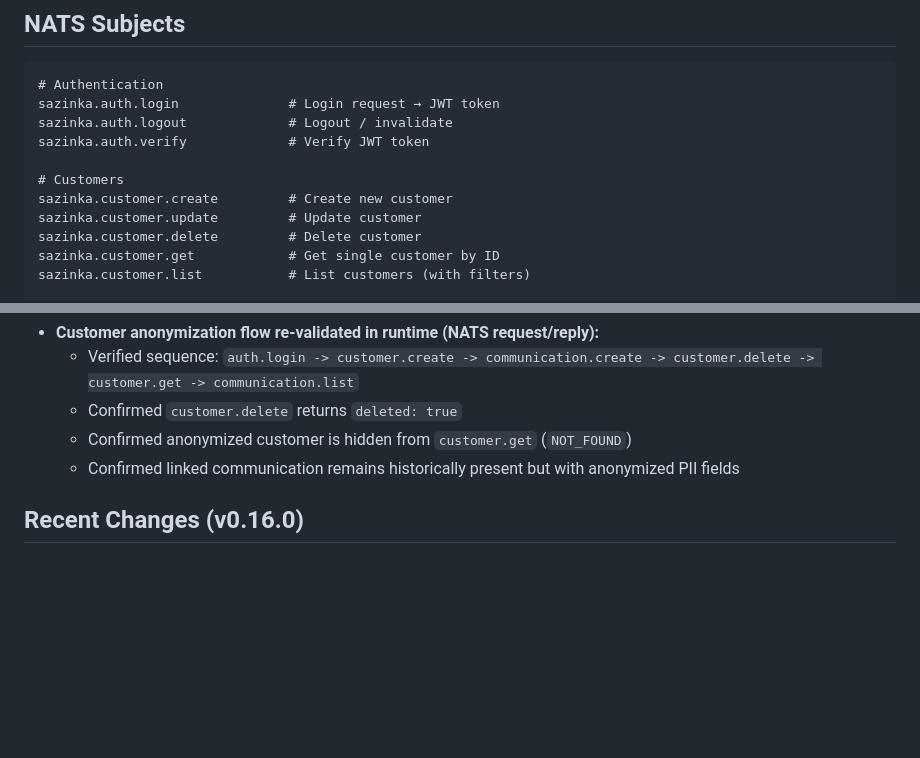
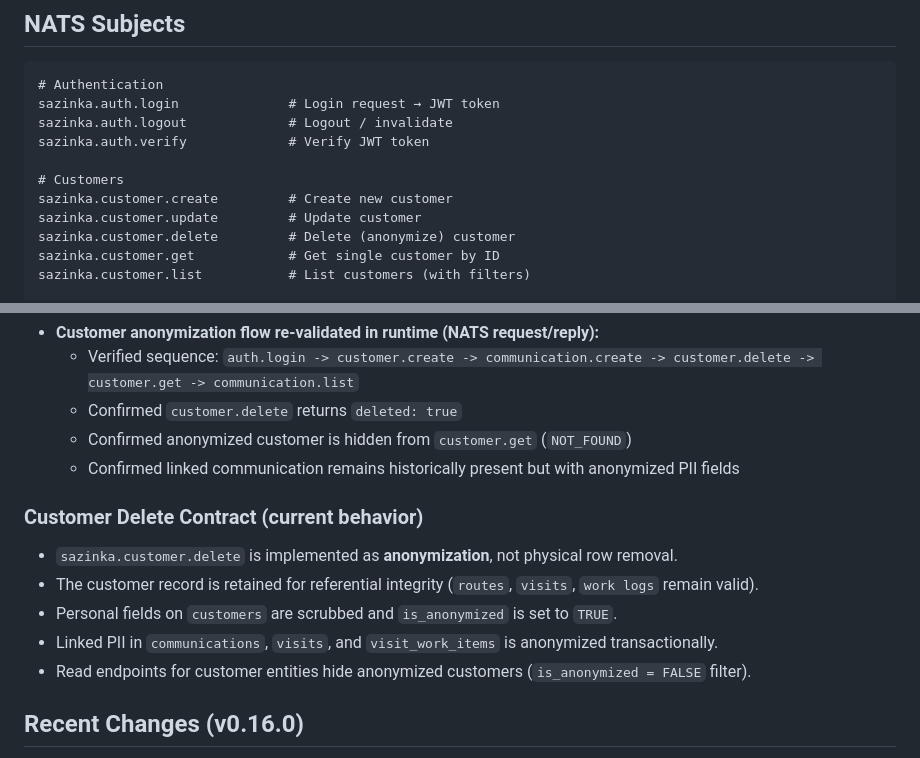
Before and after one commit to Oslicek/Sazinka, a Markdown page: PROJECT_CONTEXT.MD, 2 parts joined by grey strips. GitHub-like rendering; blank space fills up the shorter version.

Commit message:
docs: clarify customer delete anonymization contract
Document that customer delete is an anonymization flow with hidden records in UI, preserved historical links, and explicit API behavior across context, UX, and data docs.

Co-authored-by: Cursor <cursoragent@cursor.com>

```diff
--- a/PROJECT_CONTEXT.MD
+++ b/PROJECT_CONTEXT.MD
@@ -125,7 +125,7 @@ sazinka.auth.verify             # Verify JWT token
 # Customers
 sazinka.customer.create         # Create new customer
 sazinka.customer.update         # Update customer
-sazinka.customer.delete         # Delete customer
+sazinka.customer.delete         # Delete (anonymize) customer
 sazinka.customer.get            # Get single customer by ID
 sazinka.customer.list           # List customers (with filters)
 
@@ -1581,6 +1581,14 @@ cargo test
   - Confirmed anonymized customer is hidden from `customer.get` (`NOT_FOUND`)
   - Confirmed linked communication remains historically present but with anonymized PII fields
 
+### Customer Delete Contract (current behavior)
+
+- `sazinka.customer.delete` is implemented as **anonymization**, not physical row removal.
+- The customer record is retained for referential integrity (`routes`, `visits`, `work logs` remain valid).
+- Personal fields on `customers` are scrubbed and `is_anonymized` is set to `TRUE`.
+- Linked PII in `communications`, `visits`, and `visit_work_items` is anonymized transactionally.
+- Read endpoints for customer entities hide anonymized customers (`is_anonymized = FALSE` filter).
+
 ## Recent Changes (v0.16.0)
 
 - **Overdue Calculation Logic** - Complete redesign of overdue/due calculation:
```
Also changed, not shown: PROJECT_DATA.MD (+1 -0 lines), PROJECT_UX.MD (+1 -0 lines).
